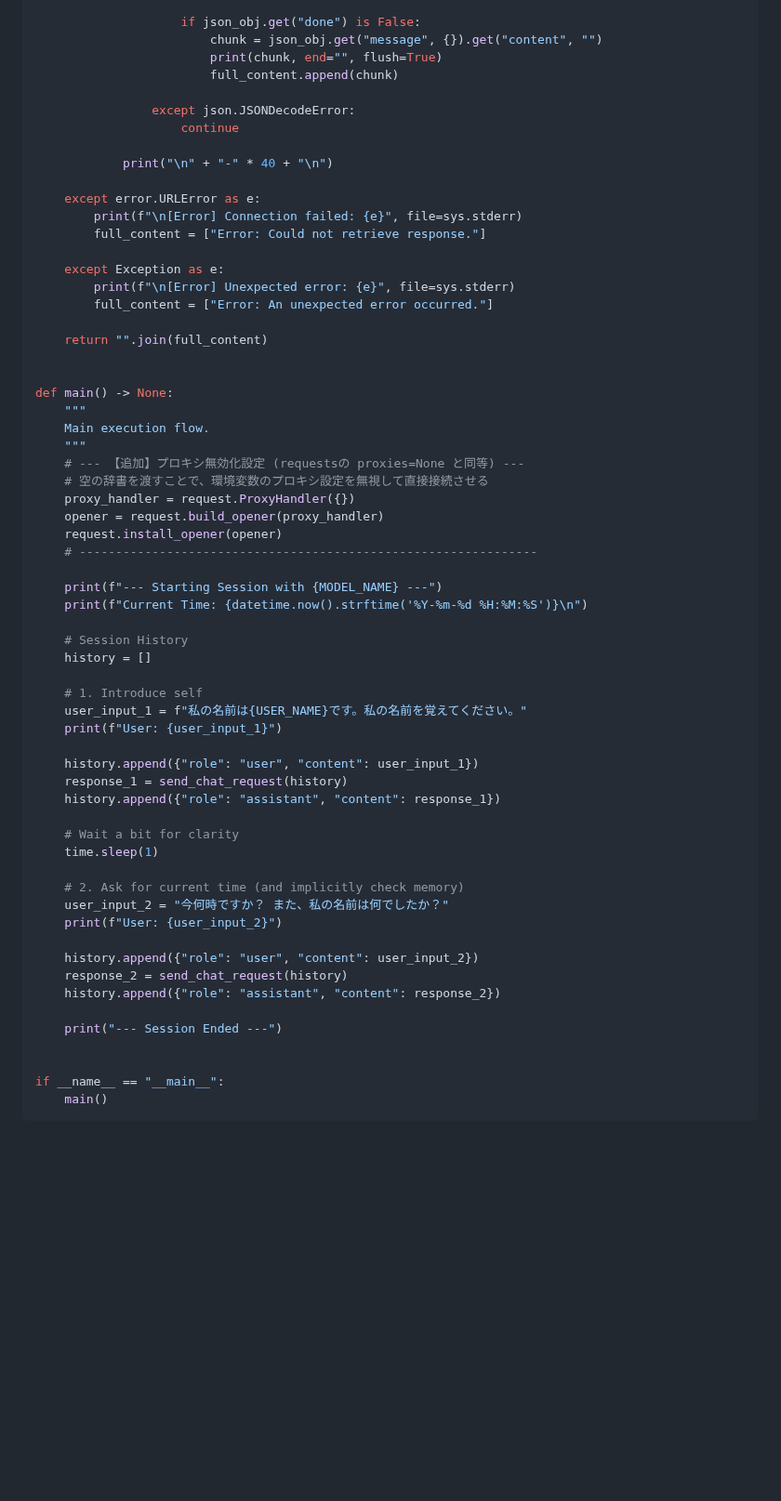
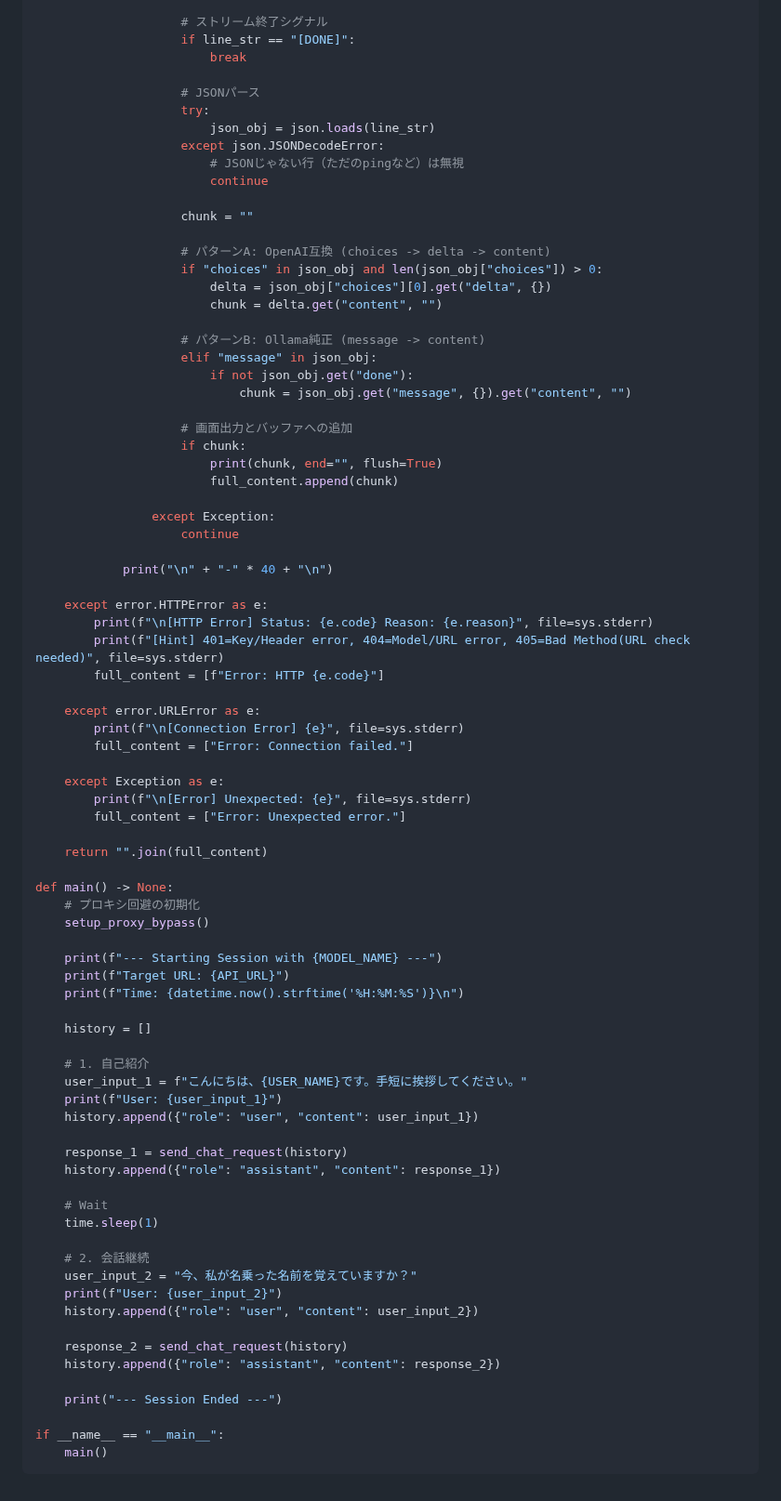
Before and after one commit to tab4moji/mymemo, a Markdown page: projects/ollama.md, the part around one of its changes. Shown at 93% size. Drawn GitHub-style; blank space fills up the shorter version.

````diff
--- a/projects/ollama.md
+++ b/projects/ollama.md
@@ -97,64 +90,83 @@ def send_chat_request(messages: list) -> str:
 
-                    if json_obj.get("done") is False:
-                        chunk = json_obj.get("message", {}).get("content", "")
+                    # ストリーム終了シグナル
+                    if line_str == "[DONE]":
+                        break
+
+                    # JSONパース
+                    try:
+                        json_obj = json.loads(line_str)
+                    except json.JSONDecodeError:
+                        # JSONじゃない行（ただのpingなど）は無視
+                        continue
+
+                    chunk = ""
+
+                    # パターンA: OpenAI互換 (choices -> delta -> content)
+                    if "choices" in json_obj and len(json_obj["choices"]) > 0:
+                        delta = json_obj["choices"][0].get("delta", {})
+                        chunk = delta.get("content", "")
+
+                    # パターンB: Ollama純正 (message -> content)
+                    elif "message" in json_obj:
+                        if not json_obj.get("done"):
+                            chunk = json_obj.get("message", {}).get("content", "")
+
+                    # 画面出力とバッファへの追加
+                    if chunk:
                         print(chunk, end="", flush=True)
                         full_content.append(chunk)
 
-                except json.JSONDecodeError:
+                except Exception:
                     continue
 
             print("\n" + "-" * 40 + "\n")
 
+    except error.HTTPError as e:
+        print(f"\n[HTTP Error] Status: {e.code} Reason: {e.reason}", file=sys.stderr)
+        print(f"[Hint] 401=Key/Header error, 404=Model/URL error, 405=Bad Method(URL check needed)", file=sys.stderr)
+        full_content = [f"Error: HTTP {e.code}"]
+
     except error.URLError as e:
-        print(f"\n[Error] Connection failed: {e}", file=sys.stderr)
-        full_content = ["Error: Could not retrieve response."]
+        print(f"\n[Connection Error] {e}", file=sys.stderr)
+        full_content = ["Error: Connection failed."]
 
     except Exception as e:
-        print(f"\n[Error] Unexpected error: {e}", file=sys.stderr)
-        full_content = ["Error: An unexpected error occurred."]
+        print(f"\n[Error] Unexpected: {e}", file=sys.stderr)
+        full_content = ["Error: Unexpected error."]
 
     return "".join(full_content)
 
-
 def main() -> None:
-    """
-    Main execution flow.
-    """
-    # --- 【追加】プロキシ無効化設定 (requestsの proxies=None と同等) ---
-    # 空の辞書を渡すことで、環境変数のプロキシ設定を無視して直接接続させる
-    proxy_handler = request.ProxyHandler({})
-    opener = request.build_opener(proxy_handler)
-    request.install_opener(opener)
-    # ---------------------------------------------------------------
+    # プロキシ回避の初期化
+    setup_proxy_bypass()
 
     print(f"--- Starting Session with {MODEL_NAME} ---")
-    print(f"Current Time: {datetime.now().strftime('%Y-%m-%d %H:%M:%S')}\n")
+    print(f"Target URL: {API_URL}")
+    print(f"Time: {datetime.now().strftime('%H:%M:%S')}\n")
 
-    # Session History
     history = []
 
-    # 1. Introduce self
-    user_input_1 = f"私の名前は{USER_NAME}です。私の名前を覚えてください。"
+    # 1. 自己紹介
+    user_input_1 = f"こんにちは、{USER_NAME}です。手短に挨拶してください。"
     print(f"User: {user_input_1}")
+    history.append({"role": "user", "content": user_input_1})
 
-    history.append({"role": "user", "content": user_input_1})
     response_1 = send_chat_request(history)
     history.append({"role": "assistant", "content": response_1})
 
-    # Wait a bit for clarity
+    # Wait
     time.sleep(1)
 
-    # 2. Ask for current time (and implicitly check memory)
-    user_input_2 = "今何時ですか？ また、私の名前は何でしたか？"
+    # 2. 会話継続
+    user_input_2 = "今、私が名乗った名前を覚えていますか？"
     print(f"User: {user_input_2}")
+    history.append({"role": "user", "content": user_input_2})
 
-    history.append({"role": "user", "content": user_input_2})
     response_2 = send_chat_request(history)
     history.append({"role": "assistant", "content": response_2})
 
     print("--- Session Ended ---")
 
-
 if __name__ == "__main__":
     main()
 ```
````
Also changed, not shown: other parts of projects/ollama.md (+44 -51 lines).
